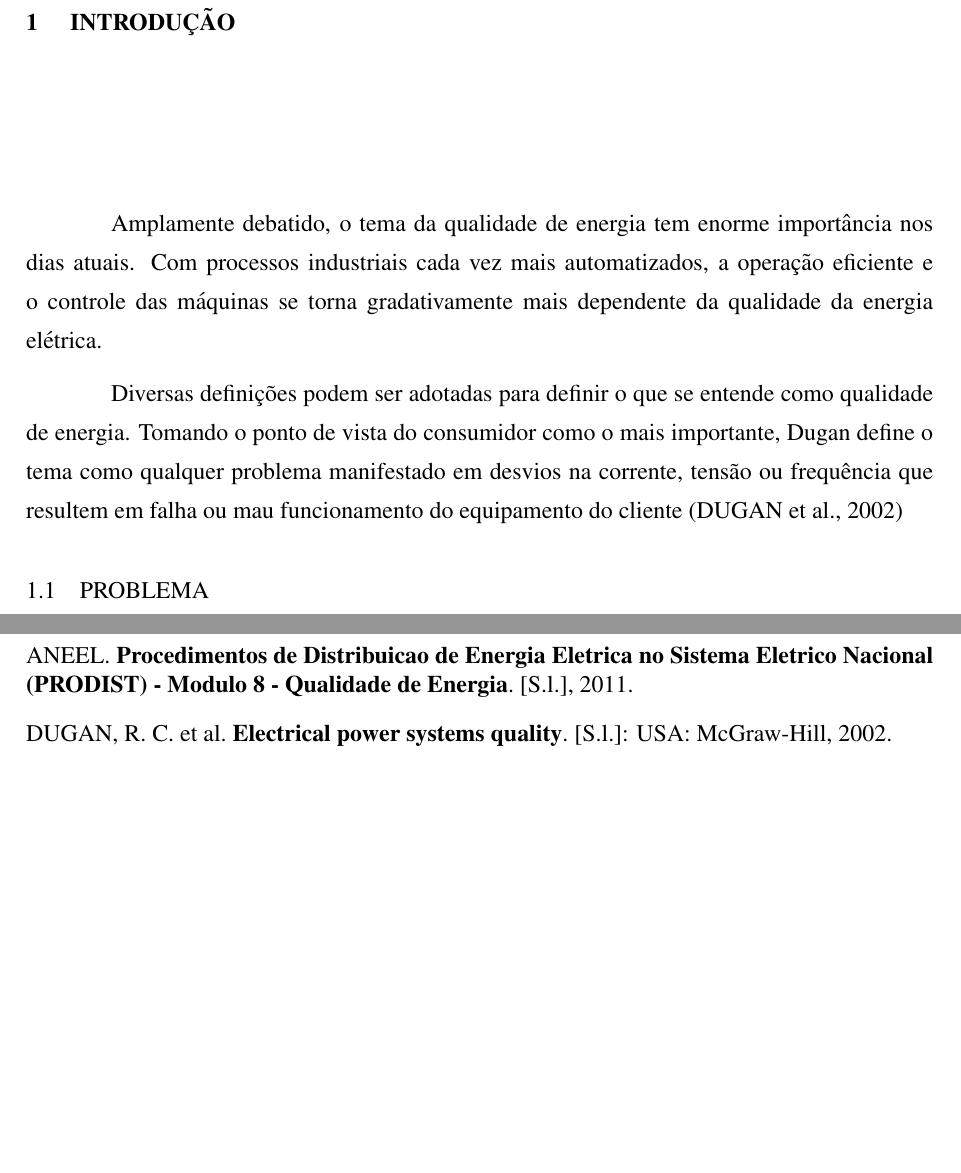
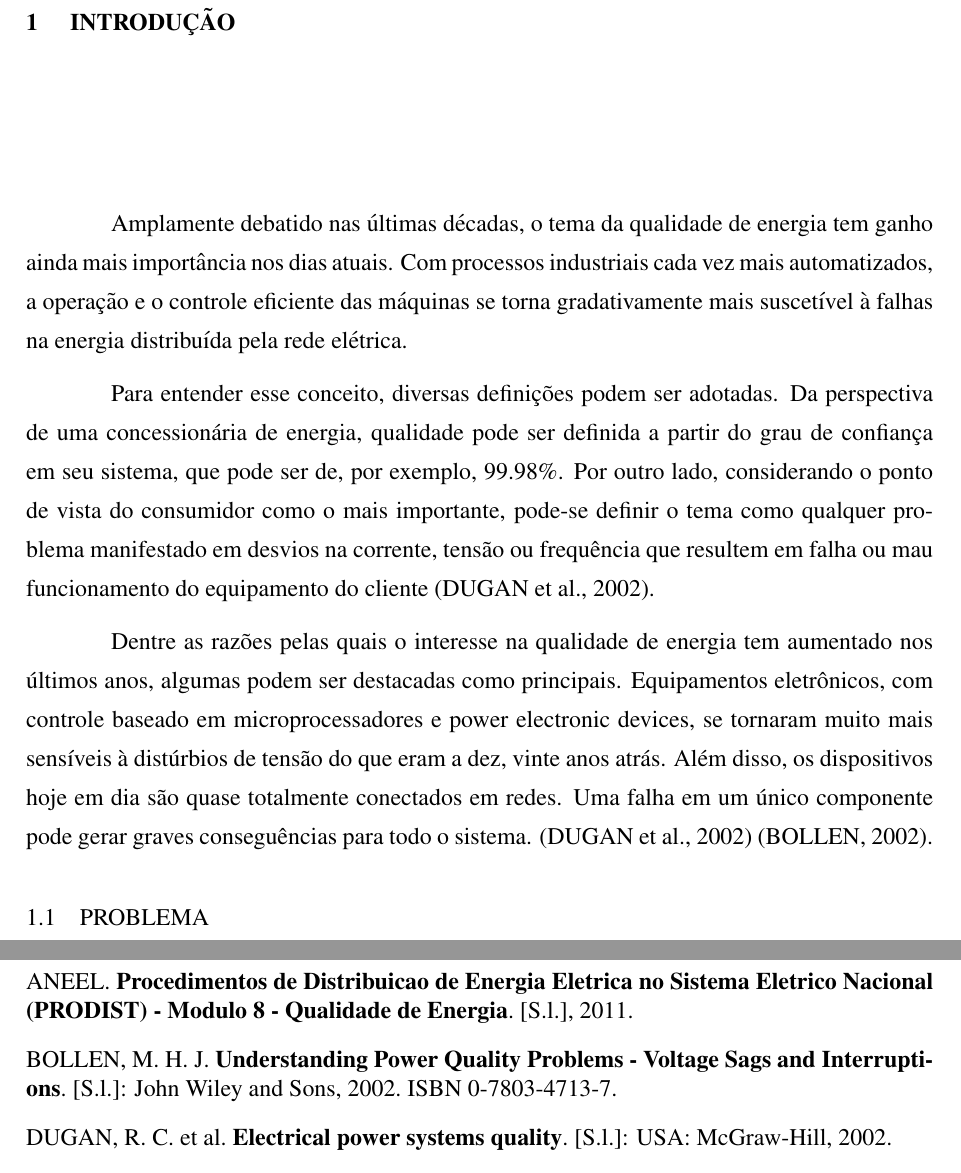
Before and after one commit to GrazianoGabriel/utfpr-PropostaTCC, a LaTeX thesis (TCC_Proposta/modelo_utfpr.tex, which reads TCC_Proposta/Capitulos/capitulo1.tex, TCC_Proposta/Referencias/reflatex.bib): two parts of pages 9 and 15 of 15, joined at a grey line, cut so that both start at the same text, the shorter picture padded with empty space. Compiled offline with pdfLaTeX; the source files are stored in an older character set and shown here as Unicode; a LaTeX package or settings file that is missing is left out.

Commit message:
update #02

```diff
--- a/TCC_Proposta/Capitulos/capitulo1.tex
+++ b/TCC_Proposta/Capitulos/capitulo1.tex
@@ -1,9 +1,17 @@
 %%%%%%%%%%%%%%%%%%%%%%%%%%%%%%%%%%%%%%%%%%%%%%%%%%%%%%%%%%%%%%%%%%%%%%%%%%%%%%%
 % CAPÍTULO 1
 \chapter{Introdução}
-Amplamente  debatido, o tema da qualidade de energia tem enorme importância nos dias atuais. Com processos industriais cada vez mais automatizados, a operação eficiente e o controle das máquinas se torna gradativamente mais dependente da qualidade da energia elétrica.
+Amplamente debatido nas últimas décadas, o tema da qualidade de energia tem ganho ainda mais importância nos dias atuais. Com processos industriais cada vez mais automatizados, a operação e o controle eficiente das máquinas se torna gradativamente mais suscetível à falhas na energia distribuída pela rede elétrica.
 
- Diversas definições podem ser adotadas para definir o que se entende como qualidade de energia. Tomando o ponto de vista do consumidor como o mais importante, Dugan define o tema como qualquer problema manifestado em desvios na corrente, tensão ou frequência que resultem em falha ou mau funcionamento do equipamento do cliente \cite{dugan2002electrical}
+Para entender esse conceito, diversas definições podem ser adotadas. Da perspectiva de uma concessionária de energia, qualidade pode ser definida a partir do grau de confiança em seu sistema, que pode ser de, por exemplo, 99.98\%. Por outro lado, considerando o ponto de vista do consumidor como o mais importante, pode-se definir o tema como qualquer problema manifestado em desvios na corrente, tensão ou frequência que resultem em falha ou mau funcionamento do equipamento do cliente \cite{dugan2002electrical}.
+
+Dentre as razões pelas quais o interesse na qualidade de energia tem aumentado nos últimos anos, algumas podem ser destacadas como principais. Equipamentos eletrônicos, com controle baseado em microprocessadores e power electronic devices, se tornaram muito mais sensíveis à distúrbios de tensão do que eram a dez, vinte anos atrás. Além disso, os dispositivos hoje em dia são quase totalmente conectados em redes. Uma falha em um único componente pode gerar graves conseguências para todo o sistema. \cite{dugan2002electrical} \cite{bollen2002power}.
+
+%%Definir qualidade de tensão e corrente e unir os dois conceitos em qualidade de energia.
+
+
+
+
 \section{Problema}
 
 
--- a/TCC_Proposta/Referencias/reflatex.bib
+++ b/TCC_Proposta/Referencias/reflatex.bib
@@ -25,3 +25,11 @@
      organization={ANEEL},
      year=2011,
 }
+
+@book{bollen2002power,
+     title={Understanding Power Quality Problems - Voltage Sags and Interruptions},
+     author={Math H. J. Bollen},
+     publisher={John Wiley and Sons},
+     isbn={0-7803-4713-7},
+     year=2002
+}
```
Also changed, not shown: TCC_Proposta/Capitulos/capitulo2.tex (+2 -2 lines), TCC_Proposta/Capitulos/capitulo4.tex (+1 -1 lines), TCC_Proposta/modelo_utfpr.bbl, TCC_Proposta/modelo_utfpr.pdf, TCC_Proposta/Capitulos/capitulo1.tex (2 more changed lines), 8 other files.
